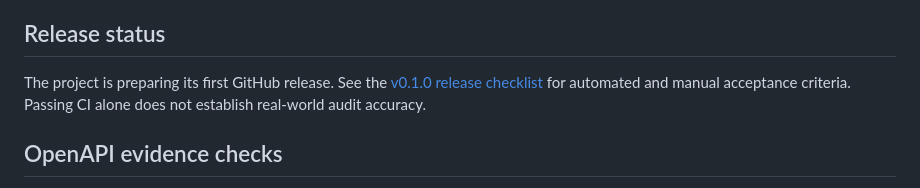
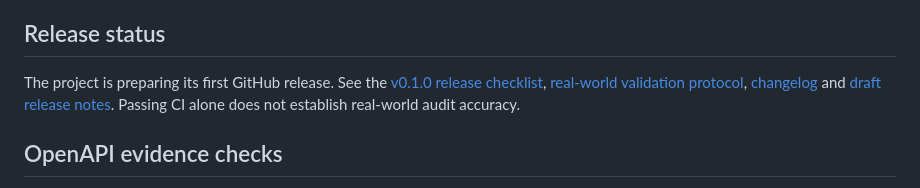
Before and after one commit to MrRex168/agent-readiness-toolkit, a Markdown page: README.md, the part around the change. Drawn GitHub-style.

Commit message:
docs: link release candidate materials from README

```diff
--- a/README.md
+++ b/README.md
@@ -149,7 +149,7 @@ The snapshot command rejects checksum mismatches, invalid digests, checksums for
 
 ## Release status
 
-The project is preparing its first GitHub release. See the [v0.1.0 release checklist](docs/release-checklist.md) for automated and manual acceptance criteria. Passing CI alone does not establish real-world audit accuracy.
+The project is preparing its first GitHub release. See the [v0.1.0 release checklist](docs/release-checklist.md), [real-world validation protocol](docs/real-world-validation.md), [changelog](CHANGELOG.md) and [draft release notes](docs/release-notes-v0.1.0.md). Passing CI alone does not establish real-world audit accuracy.
 
 ## OpenAPI evidence checks
 
```
